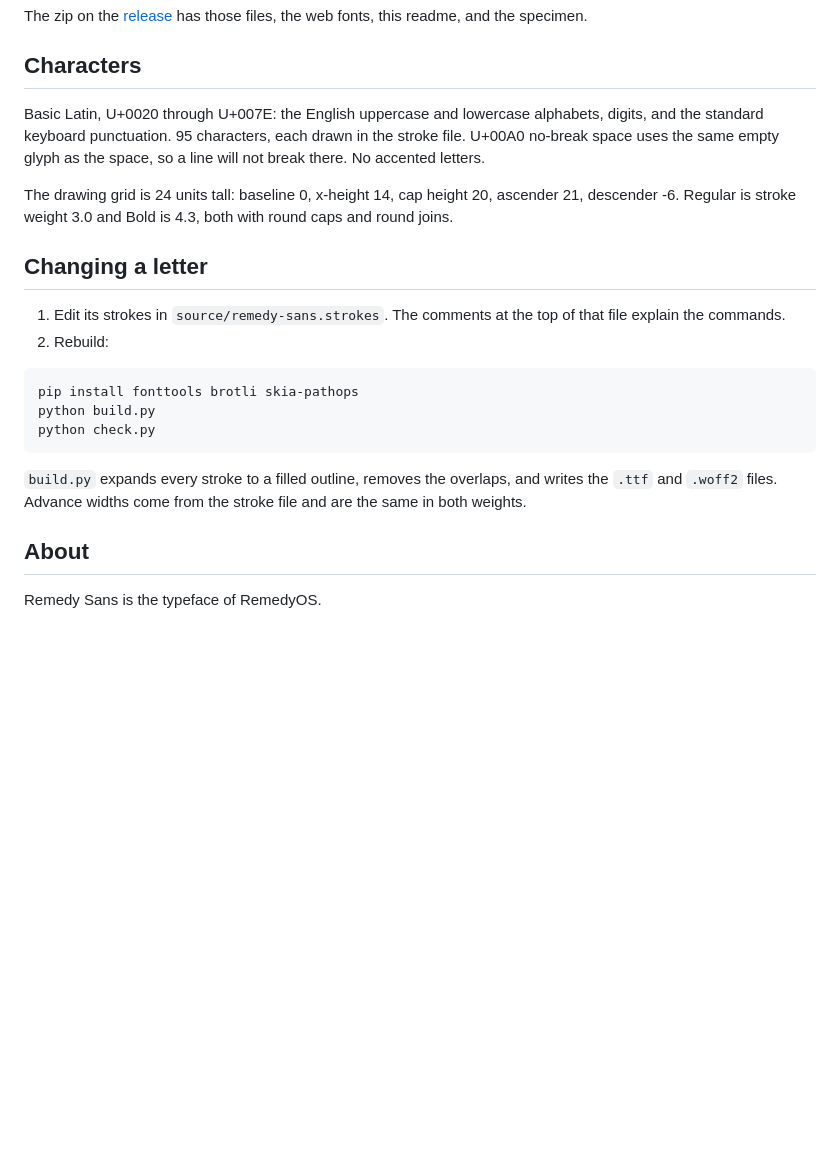
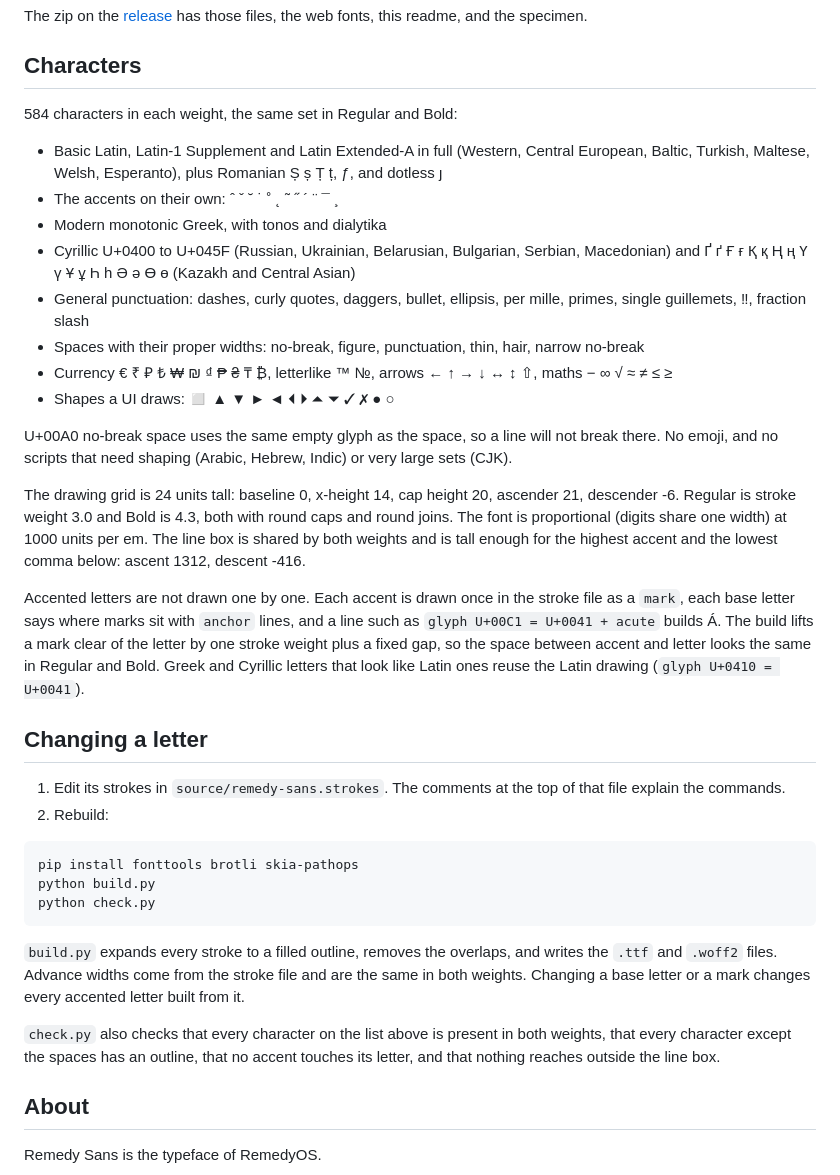
Before and after one commit to AhmiDarrow/RemedySans, a Markdown page: README.md, the part around one of its changes. Drawn GitHub-style; blank space fills up the shorter version.

````diff
--- a/README.md
+++ b/README.md
@@ -43,9 +43,22 @@ The zip on the [release](https://github.com/AhmiDarrow/RemedySans/releases/tag/v
 
 ## Characters
 
-Basic Latin, U+0020 through U+007E: the English uppercase and lowercase alphabets, digits, and the standard keyboard punctuation. 95 characters, each drawn in the stroke file. U+00A0 no-break space uses the same empty glyph as the space, so a line will not break there. No accented letters.
+584 characters in each weight, the same set in Regular and Bold:
 
-The drawing grid is 24 units tall: baseline 0, x-height 14, cap height 20, ascender 21, descender -6. Regular is stroke weight 3.0 and Bold is 4.3, both with round caps and round joins.
+- Basic Latin, Latin-1 Supplement and Latin Extended-A in full (Western, Central European, Baltic, Turkish, Maltese, Welsh, Esperanto), plus Romanian Ș ș Ț ț, ƒ, and dotless ȷ
+- The accents on their own: ˆ ˇ ˘ ˙ ˚ ˛ ˜ ˝ ´ ¨ ¯ ¸
+- Modern monotonic Greek, with tonos and dialytika
+- Cyrillic U+0400 to U+045F (Russian, Ukrainian, Belarusian, Bulgarian, Serbian, Macedonian) and Ґ ґ Ғ ғ Қ қ Ң ң Ү ү Ұ ұ Һ һ Ә ә Ө ө (Kazakh and Central Asian)
+- General punctuation: dashes, curly quotes, daggers, bullet, ellipsis, per mille, primes, single guillemets, ‼, fraction slash
+- Spaces with their proper widths: no-break, figure, punctuation, thin, hair, narrow no-break
+- Currency € ₹ ₽ ₺ ₩ ₪ ₫ ₱ ₴ ₸ ₿, letterlike ™ №, arrows ← ↑ → ↓ ↔ ↕ ⇧, maths − ∞ √ ≈ ≠ ≤ ≥
+- Shapes a UI draws: ◻ ▲ ▼ ► ◄ ⏴ ⏵ ⏶ ⏷ ✓ ✗ ● ○
+
+U+00A0 no-break space uses the same empty glyph as the space, so a line will not break there. No emoji, and no scripts that need shaping (Arabic, Hebrew, Indic) or very large sets (CJK).
+
+The drawing grid is 24 units tall: baseline 0, x-height 14, cap height 20, ascender 21, descender -6. Regular is stroke weight 3.0 and Bold is 4.3, both with round caps and round joins. The font is proportional (digits share one width) at 1000 units per em. The line box is shared by both weights and is tall enough for the highest accent and the lowest comma below: ascent 1312, descent -416.
+
+Accented letters are not drawn one by one. Each accent is drawn once in the stroke file as a `mark`, each base letter says where marks sit with `anchor` lines, and a line such as `glyph U+00C1 = U+0041 + acute` builds Á. The build lifts a mark clear of the letter by one stroke weight plus a fixed gap, so the space between accent and letter looks the same in Regular and Bold. Greek and Cyrillic letters that look like Latin ones reuse the Latin drawing (`glyph U+0410 = U+0041`).
 
 ## Changing a letter
 
@@ -58,7 +71,9 @@ python build.py
 python check.py
 ```
 
-`build.py` expands every stroke to a filled outline, removes the overlaps, and writes the `.ttf` and `.woff2` files. Advance widths come from the stroke file and are the same in both weights.
+`build.py` expands every stroke to a filled outline, removes the overlaps, and writes the `.ttf` and `.woff2` files. Advance widths come from the stroke file and are the same in both weights. Changing a base letter or a mark changes every accented letter built from it.
+
+`check.py` also checks that every character on the list above is present in both weights, that every character except the spaces has an outline, that no accent touches its letter, and that nothing reaches outside the line box.
 
 ## About
 
````
Also changed, not shown: other parts of README.md (+1 -1 lines), CHANGELOG.md (+30 -0 lines), specimen.png, 8 other files.
